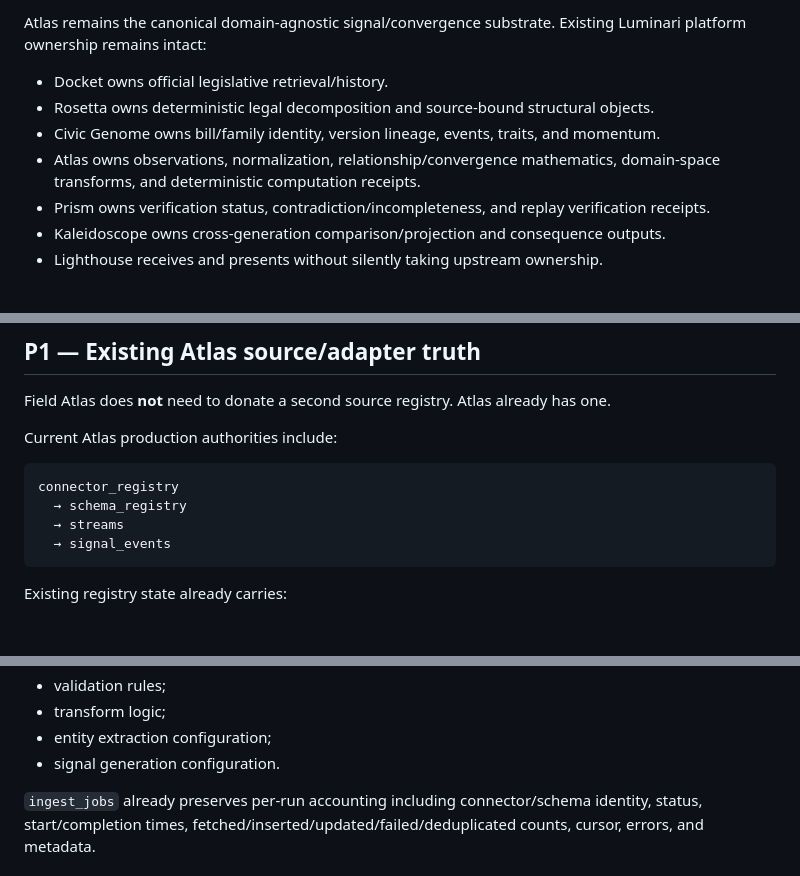
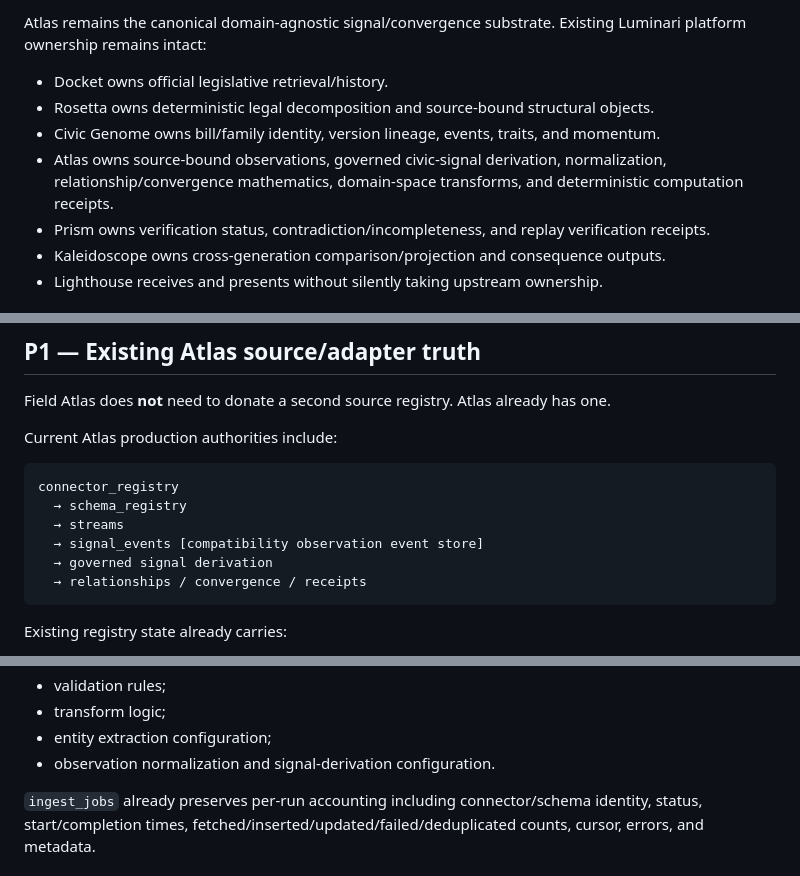
Before and after one commit to butlerajamesab-lab/atlas, a Markdown page: docs/ATLAS_FIELD_ATLAS_CAPABILITY_RECONCILIATION.md, 3 parts joined by grey strips. Rendered like a GitHub page; blank space fills up the shorter version.

Commit message:
Align docs/ATLAS_FIELD_ATLAS_CAPABILITY_RECONCILIATION.md with canonical signal ontology

````diff
--- a/docs/ATLAS_FIELD_ATLAS_CAPABILITY_RECONCILIATION.md
+++ b/docs/ATLAS_FIELD_ATLAS_CAPABILITY_RECONCILIATION.md
@@ -16,7 +16,7 @@ Atlas remains the canonical domain-agnostic signal/convergence substrate. Existi
 - Docket owns official legislative retrieval/history.
 - Rosetta owns deterministic legal decomposition and source-bound structural objects.
 - Civic Genome owns bill/family identity, version lineage, events, traits, and momentum.
-- Atlas owns observations, normalization, relationship/convergence mathematics, domain-space transforms, and deterministic computation receipts.
+- Atlas owns source-bound observations, governed civic-signal derivation, normalization, relationship/convergence mathematics, domain-space transforms, and deterministic computation receipts.
 - Prism owns verification status, contradiction/incompleteness, and replay verification receipts.
 - Kaleidoscope owns cross-generation comparison/projection and consequence outputs.
 - Lighthouse receives and presents without silently taking upstream ownership.
@@ -108,7 +108,9 @@ Current Atlas production authorities include:
 connector_registry
   → schema_registry
   → streams
-  → signal_events
+  → signal_events [compatibility observation event store]
+  → governed signal derivation
+  → relationships / convergence / receipts
 ```
 
 Existing registry state already carries:
@@ -131,7 +133,7 @@ Existing registry state already carries:
 - validation rules;
 - transform logic;
 - entity extraction configuration;
-- signal generation configuration.
+- observation normalization and signal-derivation configuration.
 
 `ingest_jobs` already preserves per-run accounting including connector/schema identity, status, start/completion times, fetched/inserted/updated/failed/deduplicated counts, cursor, errors, and metadata.
 
````
